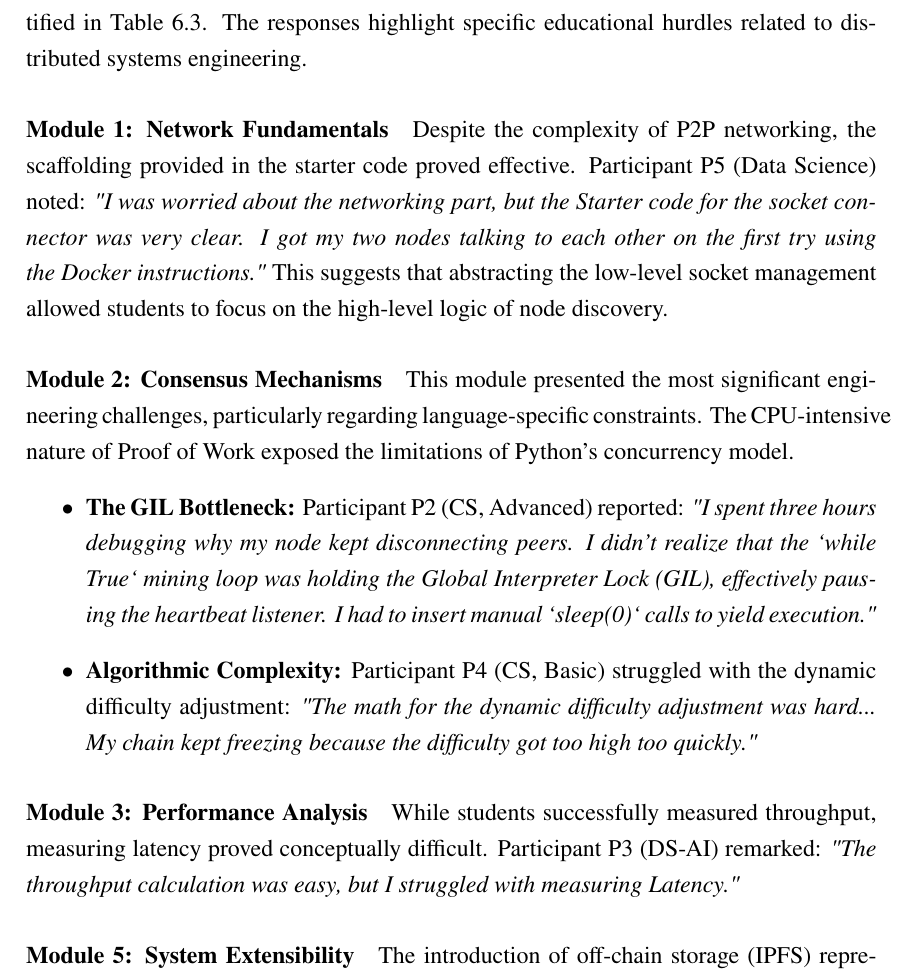
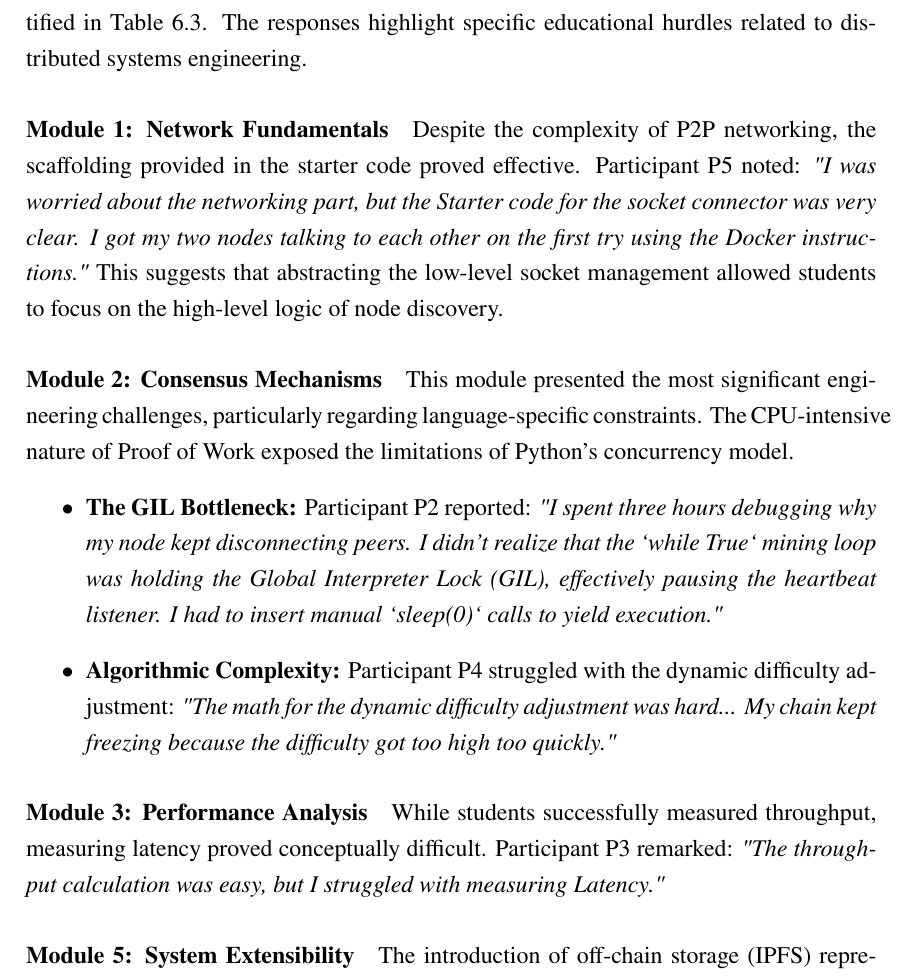
Before and after one commit to Mostamhd/blockchain-educational-system, a LaTeX thesis (thesis/main.tex, which reads thesis/chapter6.tex): part of page 79 of 89, cut so that both start at the same text. Compiled offline with LuaLaTeX.

Commit message:
Docs(chapter6): Remove participant identifiers from qualitative feedback for clarity and conciseness

```diff
--- a/thesis/chapter6.tex
+++ b/thesis/chapter6.tex
@@ -159,17 +159,17 @@ The study revealed distinct variations in difficulty across the curriculum's mod
 Qualitative feedback was collected to understand the root causes of the bottlenecks identified in Table \ref{tab:completion_rates}. The responses highlight specific educational hurdles related to distributed systems engineering.
 
 \paragraph{Module 1: Network Fundamentals}
-Despite the complexity of P2P networking, the scaffolding provided in the starter code proved effective. Participant P5 (Data Science) noted: \textit{"I was worried about the networking part, but the Starter code for the socket connector was very clear. I got my two nodes talking to each other on the first try using the Docker instructions."} This suggests that abstracting the low-level socket management allowed students to focus on the high-level logic of node discovery.
+Despite the complexity of P2P networking, the scaffolding provided in the starter code proved effective. Participant P5 noted: \textit{"I was worried about the networking part, but the Starter code for the socket connector was very clear. I got my two nodes talking to each other on the first try using the Docker instructions."} This suggests that abstracting the low-level socket management allowed students to focus on the high-level logic of node discovery.
 
 \paragraph{Module 2: Consensus Mechanisms}
 This module presented the most significant engineering challenges, particularly regarding language-specific constraints. The CPU-intensive nature of Proof of Work exposed the limitations of Python's concurrency model.
 \begin{itemize}
-    \item \textbf{The GIL Bottleneck:} Participant P2 (CS, Advanced) reported: \textit{"I spent three hours debugging why my node kept disconnecting peers. I didn't realize that the `while True` mining loop was holding the Global Interpreter Lock (GIL), effectively pausing the heartbeat listener. I had to insert manual `sleep(0)` calls to yield execution."}
-    \item \textbf{Algorithmic Complexity:} Participant P4 (CS, Basic) struggled with the dynamic difficulty adjustment: \textit{"The math for the dynamic difficulty adjustment was hard... My chain kept freezing because the difficulty got too high too quickly."}
+    \item \textbf{The GIL Bottleneck:} Participant P2 reported: \textit{"I spent three hours debugging why my node kept disconnecting peers. I didn't realize that the `while True` mining loop was holding the Global Interpreter Lock (GIL), effectively pausing the heartbeat listener. I had to insert manual `sleep(0)` calls to yield execution."}
+    \item \textbf{Algorithmic Complexity:} Participant P4 struggled with the dynamic difficulty adjustment: \textit{"The math for the dynamic difficulty adjustment was hard... My chain kept freezing because the difficulty got too high too quickly."}
 \end{itemize}
 
 \paragraph{Module 3: Performance Analysis}
-While students successfully measured throughput, measuring latency proved conceptually difficult. Participant P3 (DS-AI) remarked: \textit{"The throughput calculation was easy, but I struggled with measuring Latency."}
+While students successfully measured throughput, measuring latency proved conceptually difficult. Participant P3 remarked: \textit{"The throughput calculation was easy, but I struggled with measuring Latency."}
 
 \paragraph{Module 5: System Extensibility}
 The introduction of off-chain storage (IPFS) represented a steep learning curve. Participant P1 noted: \textit{"I couldn't finish the IPFS integration... It felt like a jump in complexity compared to the previous modules."} Conversely, the block-size limit task provided a clear lesson in protocol enforcement, with P5 noting: \textit{"It was challenging to understand how to measure a transaction size to keep the new generated blocks under the maximum block size."}
```
